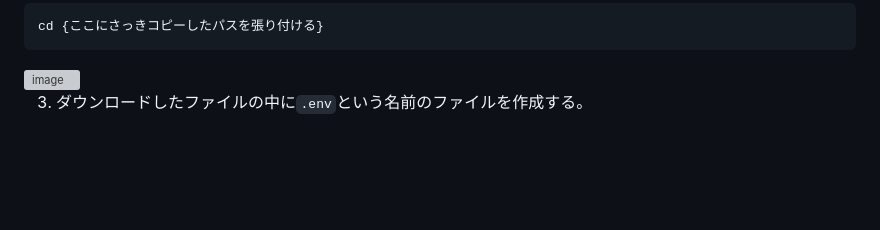
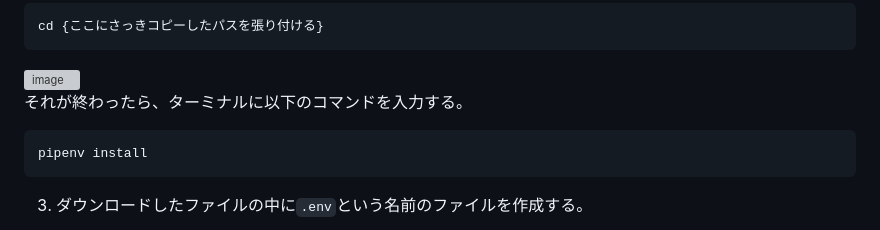
Before and after one commit to cccjaist/KanazawaCupidProject, a Markdown page: README.md, the part around the change. Drawn GitHub-style; blank space fills up the shorter version; grey boxes are pictures that could not be loaded.

````diff
--- a/README.md
+++ b/README.md
@@ -57,6 +57,12 @@ cd {ここにさっきコピーしたパスを張り付ける}
 ```
 
 <img width="650" alt="image" src="https://github.com/cccjaist/KanazawaCupidProject/assets/24668340/453b1969-c32a-49be-8b51-0ac429c6cbb3">
+
+それが終わったら、ターミナルに以下のコマンドを入力する。
+
+```
+pipenv install
+```
 
 
 3. ダウンロードしたファイルの中に`.env`という名前のファイルを作成する。
````
